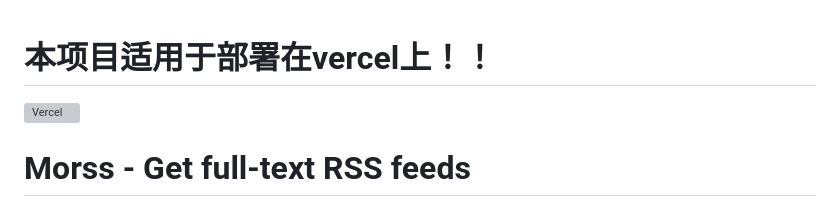
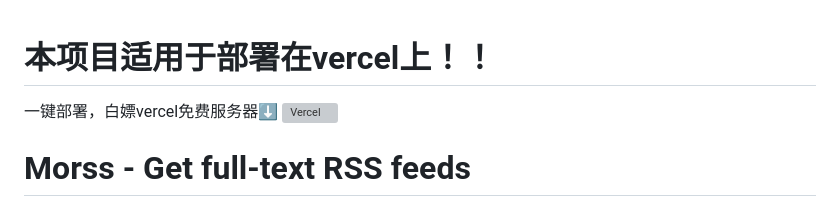
Before and after one commit to YeWeihong/morss-vercel, a Markdown page: README.md, the part around the change. Rendered like a GitHub page; grey boxes are pictures that could not be loaded.

Commit message:
Update README with Vercel deployment info
Add deployment instructions and Vercel button to README

```diff
--- a/README.md
+++ b/README.md
@@ -1,4 +1,5 @@
 # 本项目适用于部署在vercel上！！
+一键部署，白嫖vercel免费服务器⬇️
 [![Vercel](https://vercel.com/button)](https://vercel.com/new/clone?repository-url=https://github.com/YeWeihong/morss)
 # Morss - Get full-text RSS feeds
 
```
